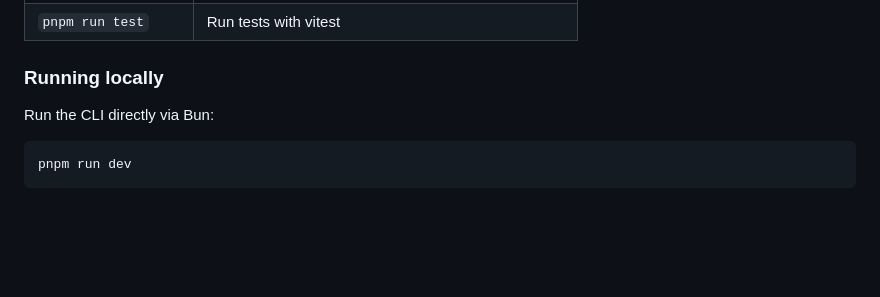
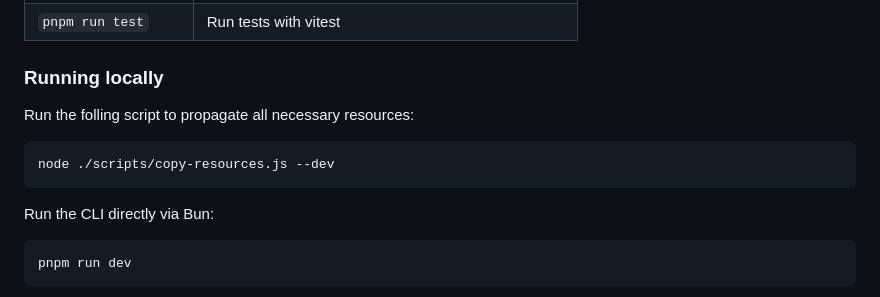
Before and after one commit to castai/kimchi-dev, a Markdown page: README.md, the part around the change. GitHub-like rendering; blank space fills up the shorter version.

Commit message:
Add resource propagation script instructions
Added instructions for running a script to copy resources.

````diff
--- a/README.md
+++ b/README.md
@@ -169,6 +169,11 @@ pnpm install
 
 ### Running locally
 
+Run the folling script to propagate all necessary resources:
+```
+node ./scripts/copy-resources.js --dev
+```
+
 Run the CLI directly via Bun:
 
 ```bash
````
